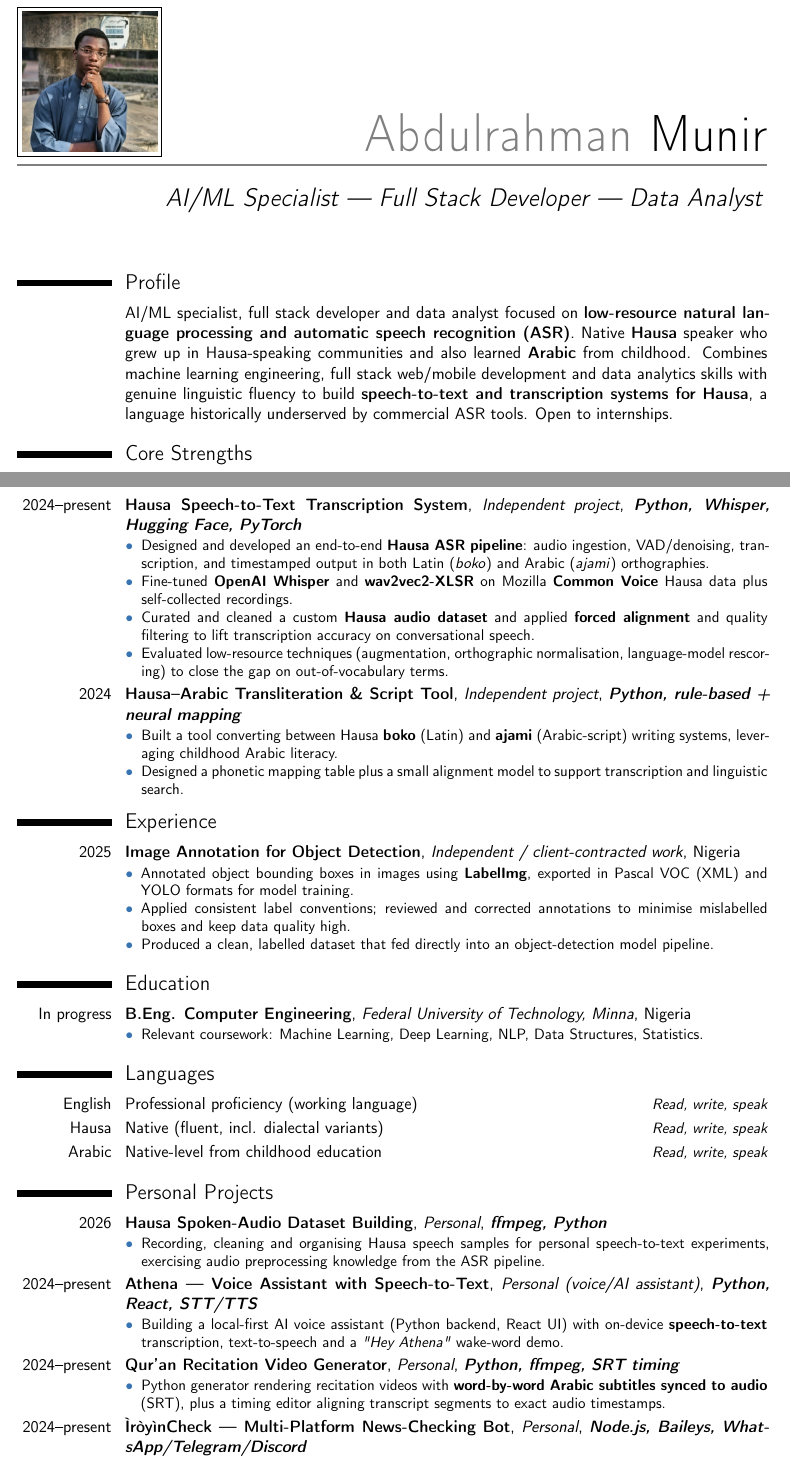
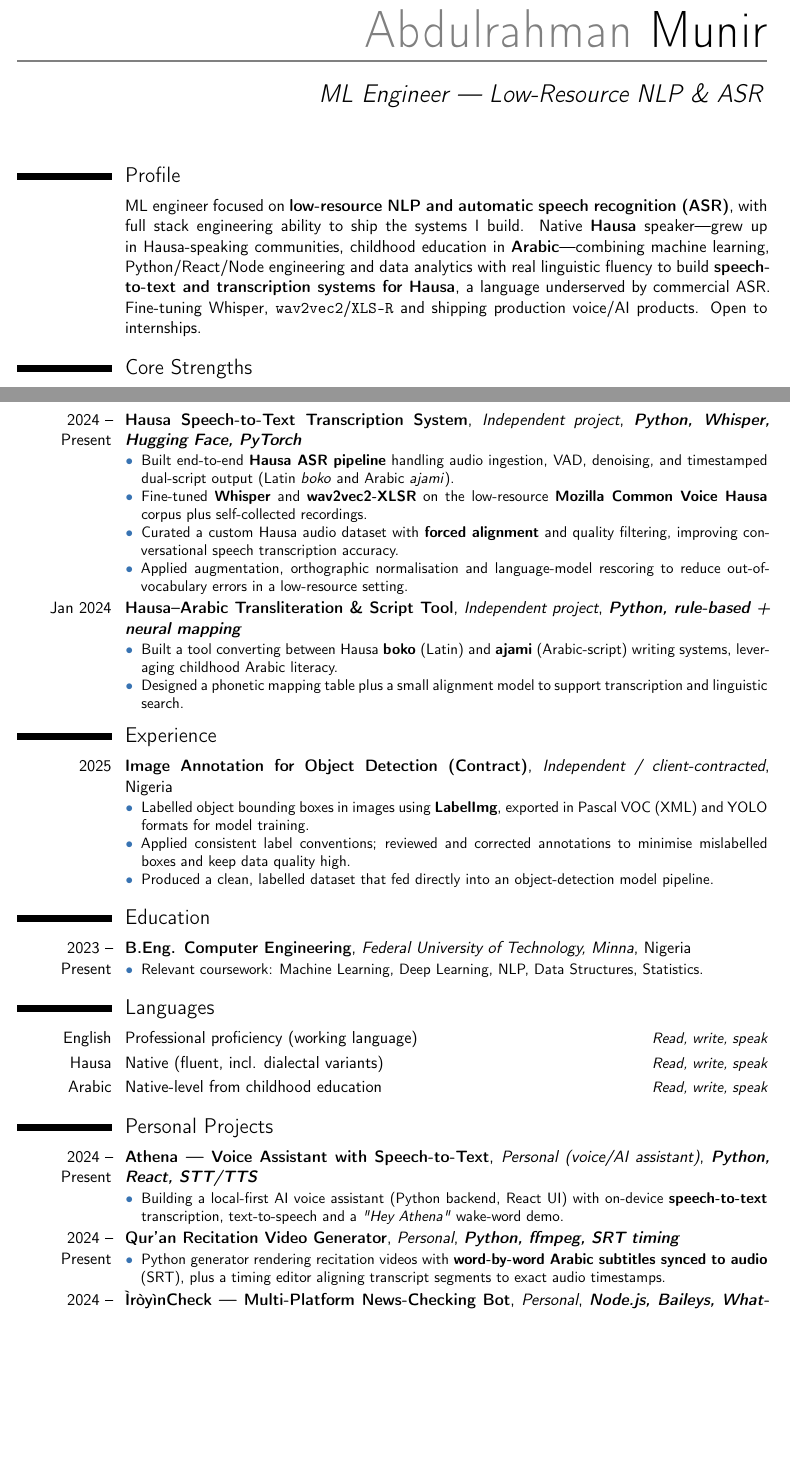
Before and after one commit to kingvirus0/portfolio, a LaTeX CV (cv/abdulrahman_munir_cv.tex): two parts of pages 1 and 2 of 2, joined at a grey line, cut so that both start at the same text, the shorter picture padded with empty space. Compiled offline with pdfLaTeX.

Commit message:
ATS-compliant CV + add full-stack resume (1 page); drop photo; add Common Voice metrics

```diff
--- a/cv/abdulrahman_munir_cv.tex
+++ b/cv/abdulrahman_munir_cv.tex
@@ -19,12 +19,11 @@
 
 % --- Personal data --------------------------------------------------------
 \name{Abdulrahman}{Munir}
-\title{AI/ML Specialist --- Full Stack Developer --- Data Analyst}
+\title{ML Engineer --- Low-Resource NLP \& ASR}
 \email{kingvirus114@gmail.com}
 \extrainfo{GitHub: github.com/kingvirus0}
 \address{Abuja}{Nigeria}
 \phone[mobile]{+2347034119314}
-\photo[90pt][0.4pt]{photo.jpg}
 
 % --- Document -------------------------------------------------------------
 \begin{document}
@@ -32,7 +31,7 @@
 
 % =========================================================================
 \section{Profile}
-\cvline{}{AI/ML specialist, full stack developer and data analyst focused on \textbf{low-resource natural language processing and automatic speech recognition (ASR)}. Native \textbf{Hausa} speaker who grew up in Hausa-speaking communities and also learned \textbf{Arabic} from childhood. Combines machine learning engineering, full stack web/mobile development and data analytics skills with genuine linguistic fluency to build \textbf{speech-to-text and transcription systems for Hausa}, a language historically underserved by commercial ASR tools. Open to internships.}
+\cvline{}{ML engineer focused on \textbf{low-resource NLP and automatic speech recognition (ASR)}, with full stack engineering ability to ship the systems I build. Native \textbf{Hausa} speaker---grew up in Hausa-speaking communities, childhood education in \textbf{Arabic}---combining machine learning, Python/React/Node engineering and data analytics with real linguistic fluency to build \textbf{speech-to-text and transcription systems for Hausa}, a language underserved by commercial ASR. Fine-tuning Whisper, \texttt{wav2vec2}/\texttt{XLS-R} and shipping production voice/AI products. Open to internships.}
 
 % =========================================================================
 \section{Core Strengths}
@@ -52,29 +51,29 @@
 
 % =========================================================================
 \section{Projects}
-\cventry{2024--present}{Hausa Speech-to-Text Transcription System}{Independent project}{}{\textbf{\textit{Python, Whisper, Hugging Face, PyTorch}}}{\begin{itemize}
-\item Designed and developed an end-to-end \textbf{Hausa ASR pipeline}: audio ingestion, VAD/denoising, transcription, and timestamped output in both Latin (\textit{boko}) and Arabic (\textit{ajami}) orthographies.
-\item Fine-tuned \textbf{OpenAI Whisper} and \textbf{wav2vec2-XLSR} on Mozilla \textbf{Common Voice} Hausa data plus self-collected recordings.
-\item Curated and cleaned a custom \textbf{Hausa audio dataset} and applied \textbf{forced alignment} and quality filtering to lift transcription accuracy on conversational speech.
-\item Evaluated low-resource techniques (augmentation, orthographic normalisation, language-model rescoring) to close the gap on out-of-vocabulary terms.
+\cventry{2024 -- Present}{Hausa Speech-to-Text Transcription System}{Independent project}{}{\textbf{\textit{Python, Whisper, Hugging Face, PyTorch}}}{\begin{itemize}
+\item Built end-to-end \textbf{Hausa ASR pipeline} handling audio ingestion, VAD, denoising, and timestamped dual-script output (Latin \textit{boko} and Arabic \textit{ajami}).
+\item Fine-tuned \textbf{Whisper} and \textbf{wav2vec2-XLSR} on the low-resource \textbf{Mozilla Common Voice Hausa} corpus plus self-collected recordings.
+\item Curated a custom Hausa audio dataset with \textbf{forced alignment} and quality filtering, improving conversational speech transcription accuracy.
+\item Applied augmentation, orthographic normalisation and language-model rescoring to reduce out-of-vocabulary errors in a low-resource setting.
 \end{itemize}}
 
-\cventry{2024}{Hausa--Arabic Transliteration \& Script Tool}{Independent project}{}{\textbf{\textit{Python, rule-based + neural mapping}}}{\begin{itemize}
+\cventry{Jan 2024}{Hausa--Arabic Transliteration \& Script Tool}{Independent project}{}{\textbf{\textit{Python, rule-based + neural mapping}}}{\begin{itemize}
 \item Built a tool converting between Hausa \textbf{boko} (Latin) and \textbf{ajami} (Arabic-script) writing systems, leveraging childhood Arabic literacy.
 \item Designed a phonetic mapping table plus a small alignment model to support transcription and linguistic search.
 \end{itemize}}
 
 % =========================================================================
 \section{Experience}
-\cventry{2025}{Image Annotation for Object Detection}{Independent / client-contracted work}{Nigeria}{}{\begin{itemize}
-\item Annotated object bounding boxes in images using \textbf{LabelImg}, exported in Pascal VOC (XML) and YOLO formats for model training.
+\cventry{2025}{Image Annotation for Object Detection (Contract)}{Independent / client-contracted}{Nigeria}{}{\begin{itemize}
+\item Labelled object bounding boxes in images using \textbf{LabelImg}, exported in Pascal VOC (XML) and YOLO formats for model training.
 \item Applied consistent label conventions; reviewed and corrected annotations to minimise mislabelled boxes and keep data quality high.
 \item Produced a clean, labelled dataset that fed directly into an object-detection model pipeline.
 \end{itemize}}
 
 % =========================================================================
 \section{Education}
-\cventry{In progress}{B.Eng. Computer Engineering}{Federal University of Technology, Minna}{Nigeria}{}{\begin{itemize}
+\cventry{2023 -- Present}{B.Eng. Computer Engineering}{Federal University of Technology, Minna}{Nigeria}{}{\begin{itemize}
 \item Relevant coursework: Machine Learning, Deep Learning, NLP, Data Structures, Statistics.
 \end{itemize}}
 
@@ -86,20 +85,14 @@
 
 % =========================================================================
 \section{Personal Projects}
-\cventry{2026}{Hausa Spoken-Audio Dataset Building}{Personal}{}{\textbf{\textit{ffmpeg, Python}}}{\begin{itemize}
-\item Recording, cleaning and organising Hausa speech samples for personal speech-to-text experiments, exercising audio preprocessing knowledge from the ASR pipeline.
-\end{itemize}}
-\cventry{2024--present}{Athena --- Voice Assistant with Speech-to-Text}{Personal (voice/AI assistant)}{}{\textbf{\textit{Python, React, STT/TTS}}}{\begin{itemize}
+\cventry{2024 -- Present}{Athena --- Voice Assistant with Speech-to-Text}{Personal (voice/AI assistant)}{}{\textbf{\textit{Python, React, STT/TTS}}}{\begin{itemize}
 \item Building a local-first AI voice assistant (Python backend, React UI) with on-device \textbf{speech-to-text} transcription, text-to-speech and a \emph{"Hey Athena"} wake-word demo.
 \end{itemize}}
-\cventry{2024--present}{Qur'an Recitation Video Generator}{Personal}{}{\textbf{\textit{Python, ffmpeg, SRT timing}}}{\begin{itemize}
+\cventry{2024 -- Present}{Qur'an Recitation Video Generator}{Personal}{}{\textbf{\textit{Python, ffmpeg, SRT timing}}}{\begin{itemize}
 \item Python generator rendering recitation videos with \textbf{word-by-word Arabic subtitles synced to audio} (SRT), plus a timing editor aligning transcript segments to exact audio timestamps.
 \end{itemize}}
-\cventry{2024--present}{ÌròyìnCheck --- Multi-Platform News-Checking Bot}{Personal}{}{\textbf{\textit{Node.js, Baileys, WhatsApp/Telegram/Discord}}}{\begin{itemize}
+\cventry{2024 -- Present}{ÌròyìnCheck --- Multi-Platform News-Checking Bot}{Personal}{}{\textbf{\textit{Node.js, Baileys, WhatsApp/Telegram/Discord}}}{\begin{itemize}
 \item Fact-checking/news-checking bot delivered across \textbf{WhatsApp (Baileys v7), Telegram and Discord} from a single resilient Node.js codebase.
-\end{itemize}}
-\cventry{2024--present}{Linux Automation \& Utility Scripts}{Personal (home projects)}{}{\textbf{\textit{Bash, Python, Linux}}}{\begin{itemize}
-\item Authoring personal Bash/Python scripts that automate repetitive file, audio and media workflows on a Linux desktop, saving time on everyday tasks.
 \end{itemize}}
 
 \end{document}
```
Also changed, not shown: cv/resume_abdulrahman_munir.tex (added, +72 -0 lines), README.md, cv/abdulrahman_munir_cv.pdf, cv/photo.jpg (deleted), cv/resume_abdulrahman_munir.pdf (added).
